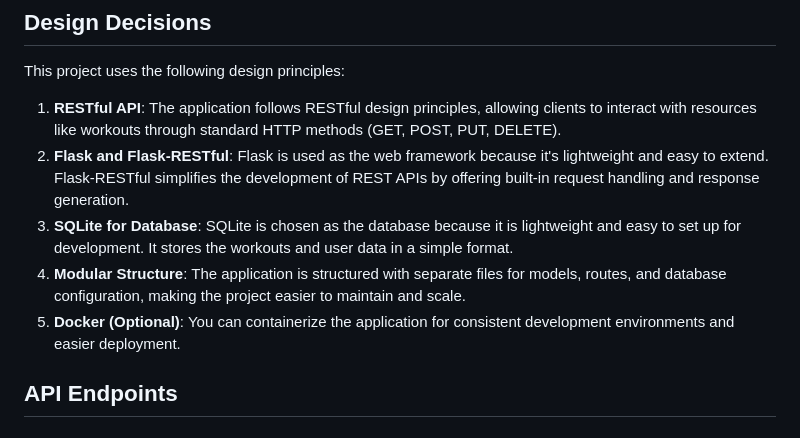
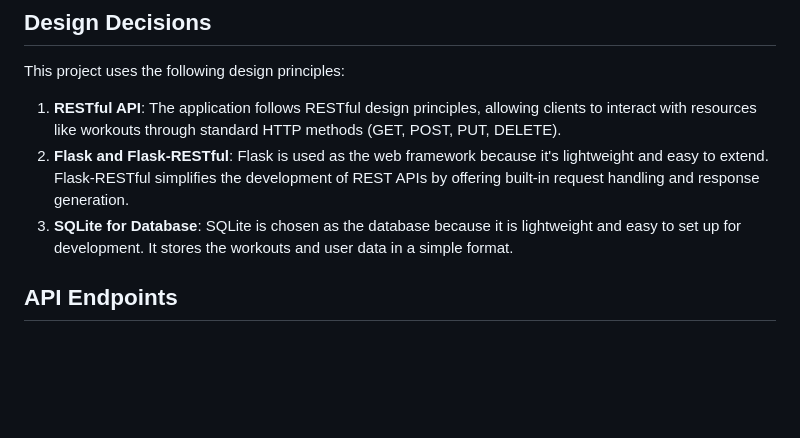
Before and after one commit to lmoore36/workout-tracker-app-team, a Markdown page: README.md, the part around the change. Rendered like a GitHub page; blank space fills up the shorter version.

```diff
--- a/README.md
+++ b/README.md
@@ -16,8 +16,6 @@ This project uses the following design principles:
 1. **RESTful API**: The application follows RESTful design principles, allowing clients to interact with resources like workouts through standard HTTP methods (GET, POST, PUT, DELETE).
 2. **Flask and Flask-RESTful**: Flask is used as the web framework because it's lightweight and easy to extend. Flask-RESTful simplifies the development of REST APIs by offering built-in request handling and response generation.
 3. **SQLite for Database**: SQLite is chosen as the database because it is lightweight and easy to set up for development. It stores the workouts and user data in a simple format.
-4. **Modular Structure**: The application is structured with separate files for models, routes, and database configuration, making the project easier to maintain and scale.
-5. **Docker (Optional)**: You can containerize the application for consistent development environments and easier deployment.
 
 ## API Endpoints
 
```
